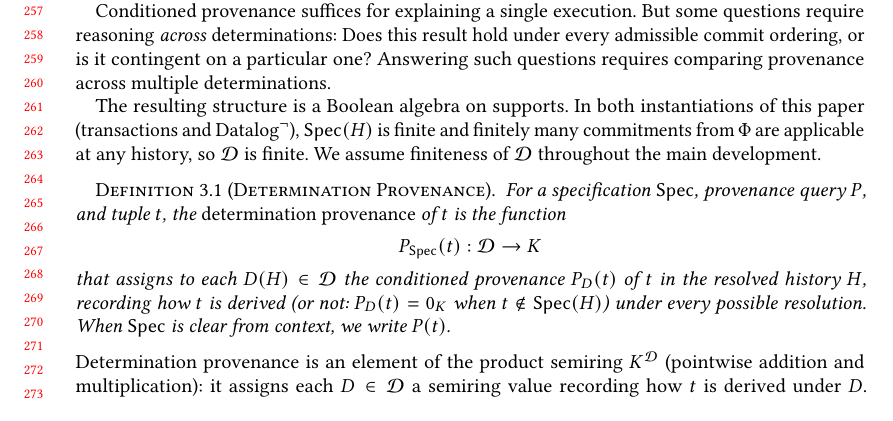
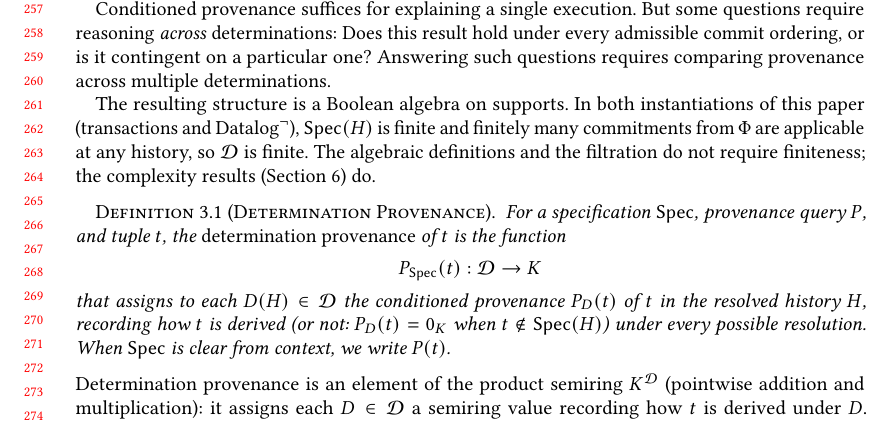
Before and after one commit to jhellerstein/provenance, a LaTeX paper (main.tex): part of page 6 of 38, cut so that both start at the same text. Compiled offline with pdfLaTeX.

Commit message:
Soften finiteness assumption: algebra works without it, complexity results need it

```diff
--- a/main.tex
+++ b/main.tex
@@ -543,7 +543,8 @@ The resulting structure is a Boolean algebra on supports.
 In both instantiations of this paper (transactions and $\mbox{Datalog}^\neg$),
 $\Spec(H)$ is finite and finitely many commitments from $\Phi$ are
 applicable at any history, so $\mathcal{D}$ is finite.
-We assume finiteness of $\mathcal{D}$ throughout the main development.
+The algebraic definitions and the filtration do not require finiteness;
+the complexity results (Section~\ref{sec:bypass}) do.
 
 \begin{definition}[Determination Provenance]
   \label{def:det-provenance}
```
